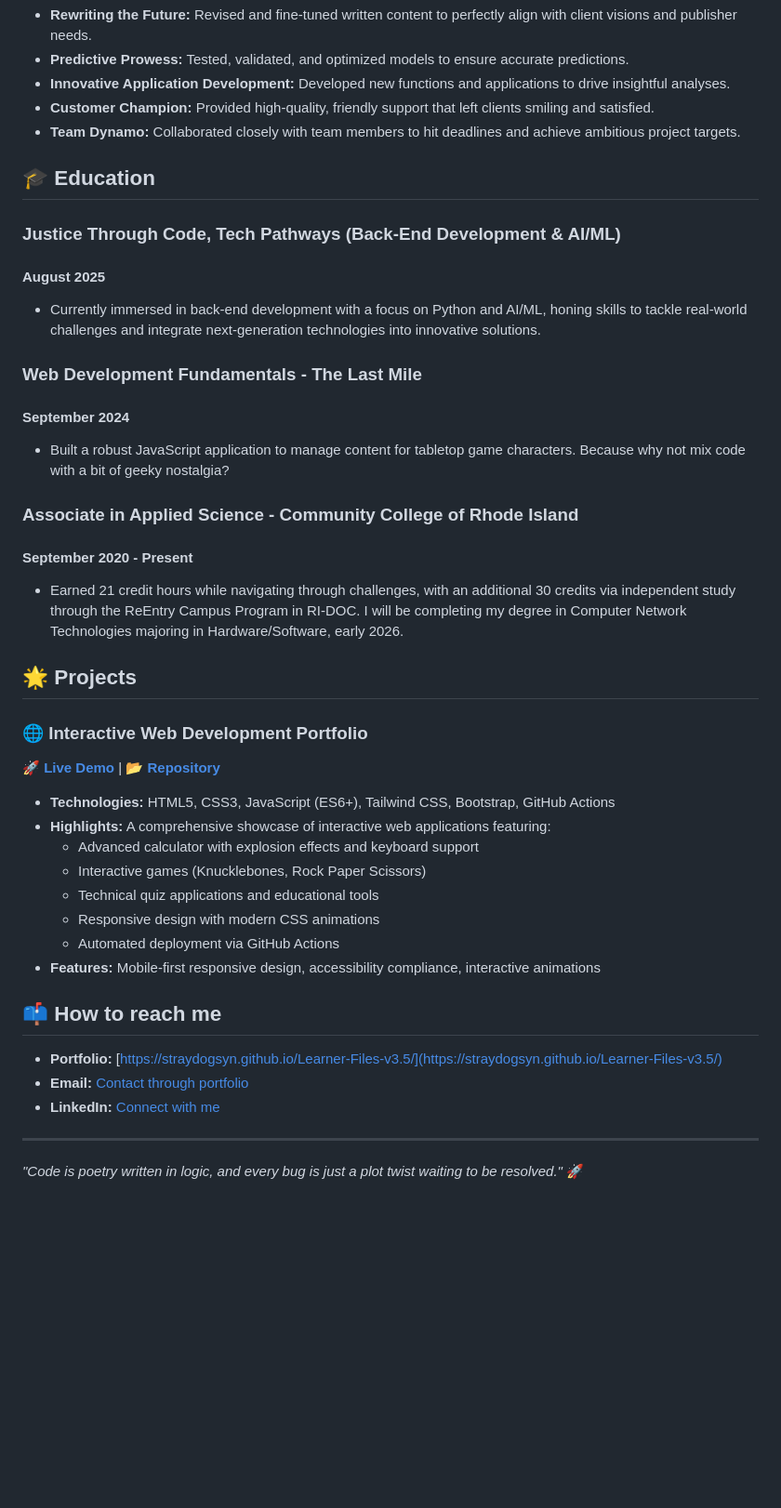
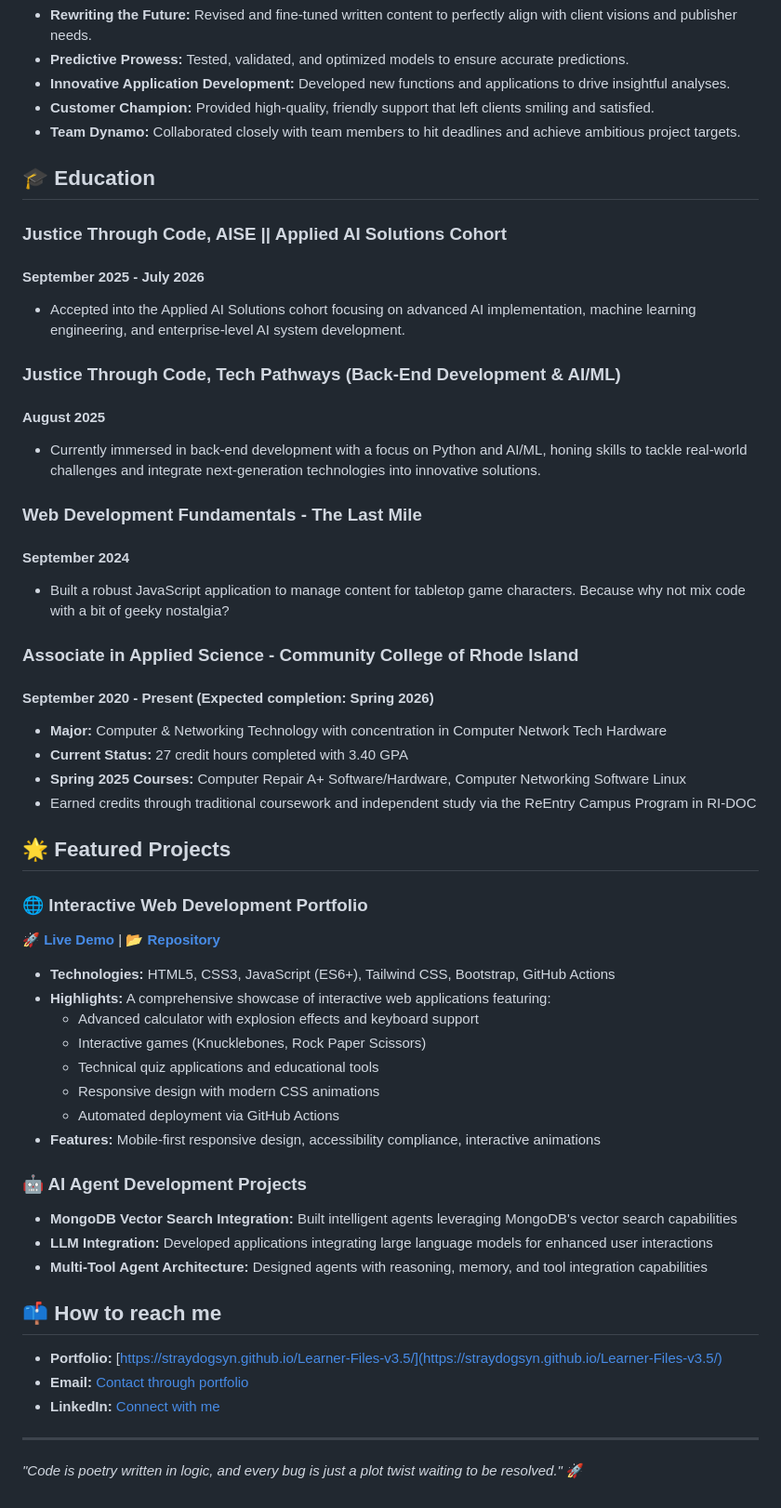
Before and after one commit to StrayDogSyn/StrayDogSyn, a Markdown page: README.md, the part around the change printed below. Shown: that part at 93% size. Drawn GitHub-style; blank space fills up the shorter version.

```diff
--- a/README.md
+++ b/README.md
@@ -93,30 +96,29 @@ _The portfolio is automatically deployed via GitHub Actions and showcases real-w
 
 ## 🎓 Education
 
+### Justice Through Code, AISE || Applied AI Solutions Cohort
+#### September 2025 - July 2026
+- Accepted into the Applied AI Solutions cohort focusing on advanced AI implementation, machine learning engineering, and enterprise-level AI system development.
+
 ### Justice Through Code, Tech Pathways (Back-End Development & AI/ML)
-
 #### August 2025
-
 - Currently immersed in back-end development with a focus on Python and AI/ML, honing skills to tackle real-world challenges and integrate next-generation technologies into innovative solutions.
 
 ### Web Development Fundamentals - The Last Mile
-
 #### September 2024
-
 - Built a robust JavaScript application to manage content for tabletop game characters. Because why not mix code with a bit of geeky nostalgia?
 
 ### Associate in Applied Science - Community College of Rhode Island
+#### September 2020 - Present (Expected completion: Spring 2026)
+- **Major:** Computer & Networking Technology with concentration in Computer Network Tech Hardware
+- **Current Status:** 27 credit hours completed with 3.40 GPA
+- **Spring 2025 Courses:** Computer Repair A+ Software/Hardware, Computer Networking Software Linux
+- Earned credits through traditional coursework and independent study via the ReEntry Campus Program in RI-DOC
 
-#### September 2020 - Present
-
-- Earned 21 credit hours while navigating through challenges, with an additional 30 credits via independent study through the ReEntry Campus Program in RI-DOC. I will be completing my degree in Computer Network Technologies majoring in Hardware/Software, early 2026.
-
-## 🌟 Projects
+## 🌟 Featured Projects
 
 ### **🌐 Interactive Web Development Portfolio**
-
 **🚀 [Live Demo](https://straydogsyn.github.io/Learner-Files-v3.5/)** | **📂 [Repository](https://github.com/StrayDogSyn/Learner-Files)**
-
 - **Technologies:** HTML5, CSS3, JavaScript (ES6+), Tailwind CSS, Bootstrap, GitHub Actions
 - **Highlights:** A comprehensive showcase of interactive web applications featuring:
   - Advanced calculator with explosion effects and keyboard support
@@ -126,6 +128,11 @@ _The portfolio is automatically deployed via GitHub Actions and showcases real-w
   - Automated deployment via GitHub Actions
 - **Features:** Mobile-first responsive design, accessibility compliance, interactive animations
 
+### **🤖 AI Agent Development Projects**
+- **MongoDB Vector Search Integration:** Built intelligent agents leveraging MongoDB's vector search capabilities
+- **LLM Integration:** Developed applications integrating large language models for enhanced user interactions
+- **Multi-Tool Agent Architecture:** Designed agents with reasoning, memory, and tool integration capabilities
+
 ## 📫 How to reach me
 
 - **Portfolio:** [https://straydogsyn.github.io/Learner-Files-v3.5/](https://straydogsyn.github.io/Learner-Files-v3.5/)
@@ -134,4 +141,4 @@ _The portfolio is automatically deployed via GitHub Actions and showcases real-w
 
 ---
 
-_"Code is poetry written in logic, and every bug is just a plot twist waiting to be resolved."_ 🚀
+*"Code is poetry written in logic, and every bug is just a plot twist waiting to be resolved."* 🚀
```
Also changed, not shown: other parts of README.md (+36 -33 lines).
